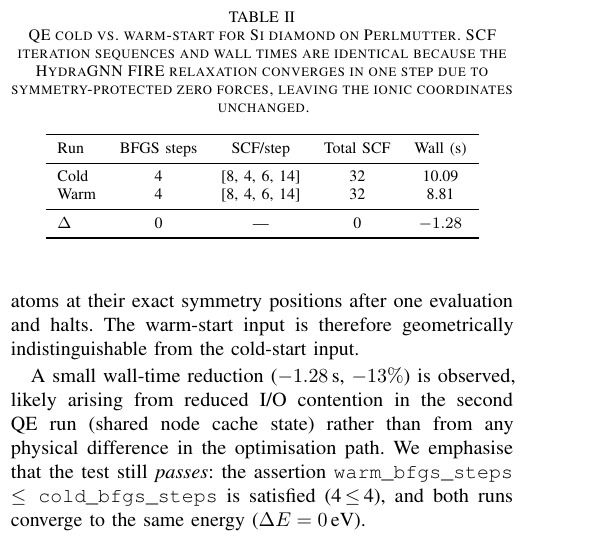
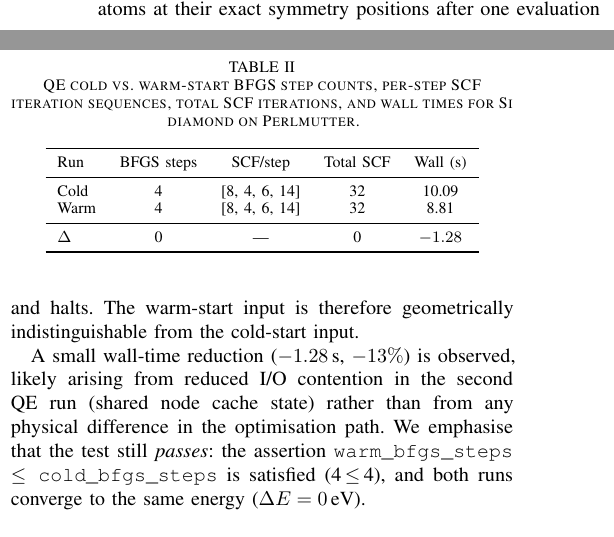
Before and after one commit to ORNL/matsim-agents, a LaTeX paper (docs/paper/main.tex): part of one column of page 6 of 10 before the commit and two parts of the columns of page 6 of 10 after it, the two joined at a grey line, cut so that both start at the same text. Compiled offline with pdfLaTeX.

Commit message:
paper: move result discussion out of table captions into main text
Captions should describe content, not discuss results.

- tab:uq: removed 'All three pass the reliability gate...' (covered in Sec. 5.1 body)
- tab:warmstart_si: removed explanation of why SCF sequences are identical
  (covered in Sec. 5.2 body); caption now lists exactly what the table contains

```diff
--- a/docs/paper/main.tex
+++ b/docs/paper/main.tex
@@ -688,10 +687,7 @@ counts and wall times for both the cold and warm \acs{QE} runs.
 
 \begin{table}[t]
 \centering
-\caption{\acs{QE} cold vs.\ warm-start for Si diamond on Perlmutter.
-\acs{SCF} iteration sequences and wall times are identical because the HydraGNN
-\acs{FIRE} relaxation converges in one step due to symmetry-protected zero forces,
-leaving the ionic coordinates unchanged.}
+\caption{\acs{QE} cold vs.\ warm-start \acs{BFGS} step counts, per-step \acs{SCF} iteration sequences, total \acs{SCF} iterations, and wall times for Si diamond on Perlmutter.}
 \label{tab:warmstart_si}
 \begin{tabular}{lcccc}
 \toprule
```
Also changed, not shown: docs/paper/main.tex (3 more changed lines).
